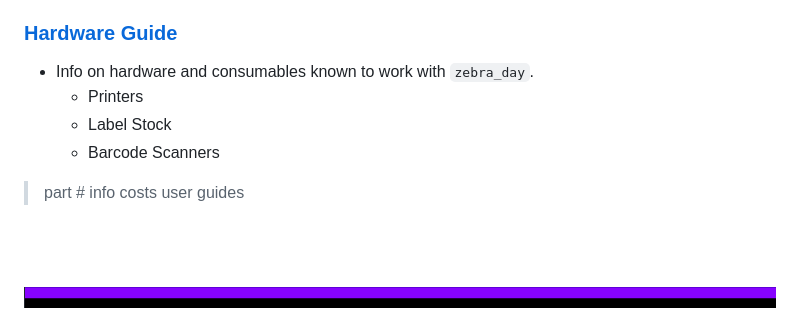
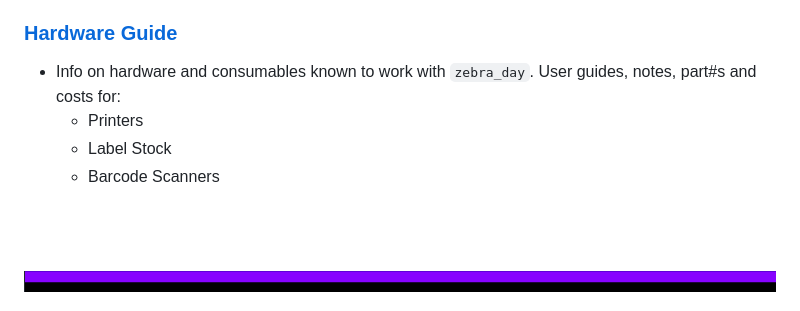
Before and after one commit to Daylily-Informatics/zebra_day, a Markdown page: README.md, the part around the change. GitHub-like rendering.

```diff
--- a/README.md
+++ b/README.md
@@ -98,13 +98,11 @@ pip install dist/PATH_TO_HIGHEST_VERSIONED_FILE.tar.gz
 * Connect all zebra printers to the same network as the machine you'll be running `zebra_day` is connected to. Load labels, power on printers , confirm status lights are green, etc.
 
 ### [Hardware Guide](zebra_day/docs/hardware_config_guide.md)
-  * Info on hardware and consumables known to work with `zebra_day`.
+  * Info on hardware and consumables known to work with `zebra_day`.  User guides, notes, part#s and costs for:
       * Printers
       * Label Stock
       * Barcode Scanners
-   > part # info
-   > costs
-   > user guides
+
 
 <br><br>
 
```
